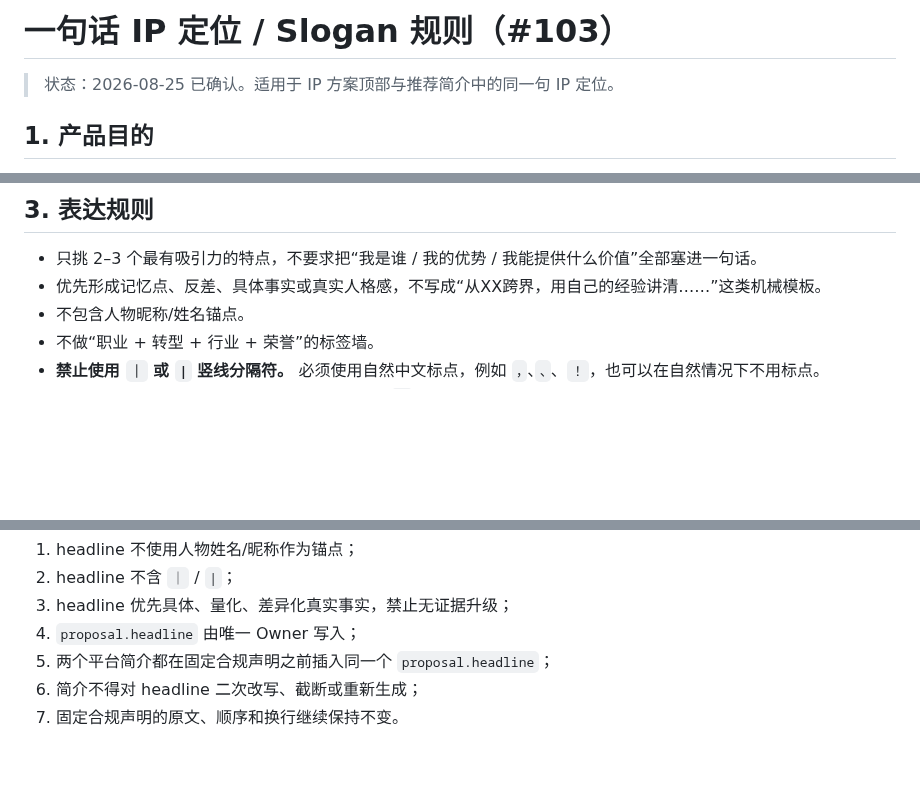
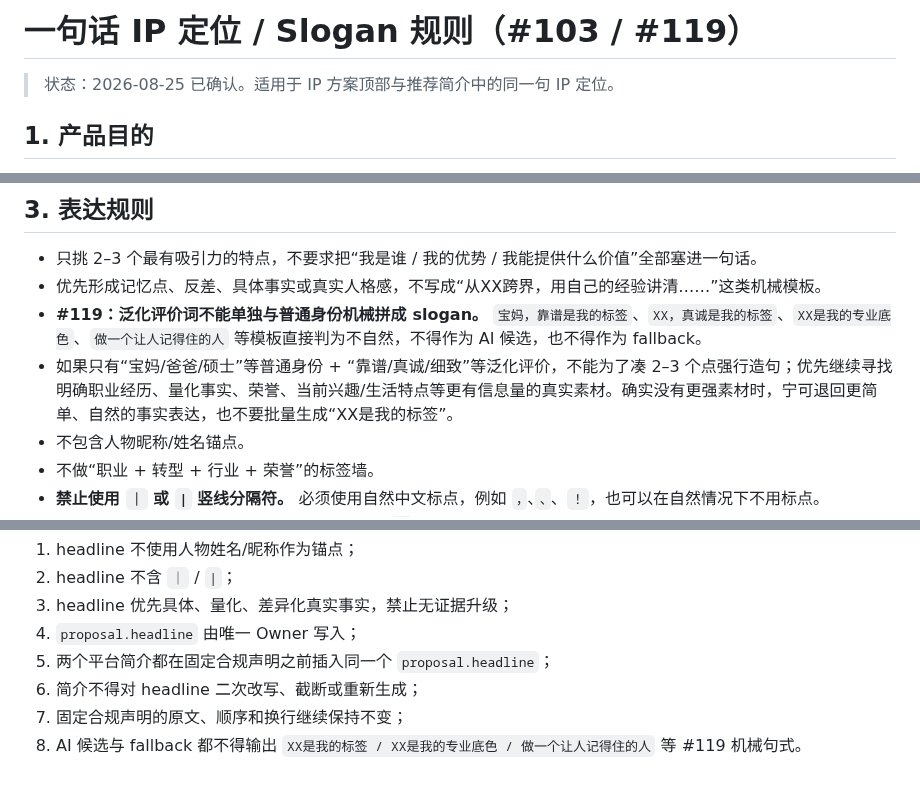
Before and after one commit to Yugongbiji/AIA-Auto-IP, a Markdown page: rules/ip-headline-slogan-rules.md, 3 parts joined by grey strips. Drawn GitHub-style; blank space fills up the shorter version.

Commit message:
docs: add 119 headline naturalness guard

```diff
--- a/rules/ip-headline-slogan-rules.md
+++ b/rules/ip-headline-slogan-rules.md
@@ -1,4 +1,4 @@
-# 一句话 IP 定位 / Slogan 规则（#103）
+# 一句话 IP 定位 / Slogan 规则（#103 / #119）
 
 > 状态：2026-08-25 已确认。适用于 IP 方案顶部与推荐简介中的同一句 IP 定位。
 
@@ -20,6 +20,8 @@
 
 - 只挑 2–3 个最有吸引力的特点，不要求把“我是谁 / 我的优势 / 我能提供什么价值”全部塞进一句话。
 - 优先形成记忆点、反差、具体事实或真实人格感，不写成“从XX跨界，用自己的经验讲清……”这类机械模板。
+- **#119：泛化评价词不能单独与普通身份机械拼成 slogan。** `宝妈，靠谱是我的标签`、`XX，真诚是我的标签`、`XX是我的专业底色`、`做一个让人记得住的人` 等模板直接判为不自然，不得作为 AI 候选，也不得作为 fallback。
+- 如果只有“宝妈/爸爸/硕士”等普通身份 + “靠谱/真诚/细致”等泛化评价，不能为了凑 2–3 个点强行造句；优先继续寻找明确职业经历、量化事实、荣誉、当前兴趣/生活特点等更有信息量的真实素材。确实没有更强素材时，宁可退回更简单、自然的事实表达，也不要批量生成“XX是我的标签”。
 - 不包含人物昵称/姓名锚点。
 - 不做“职业 + 转型 + 行业 + 荣誉”的标签墙。
 - **禁止使用 `｜` 或 `|` 竖线分隔符。** 必须使用自然中文标点，例如 `，`、`、`、`！`，也可以在自然情况下不用标点。
@@ -51,4 +53,5 @@
 4. `proposal.headline` 由唯一 Owner 写入；
 5. 两个平台简介都在固定合规声明之前插入同一个 `proposal.headline`；
 6. 简介不得对 headline 二次改写、截断或重新生成；
-7. 固定合规声明的原文、顺序和换行继续保持不变。
+7. 固定合规声明的原文、顺序和换行继续保持不变；
+8. AI 候选与 fallback 都不得输出 `XX是我的标签 / XX是我的专业底色 / 做一个让人记得住的人` 等 #119 机械句式。
```
